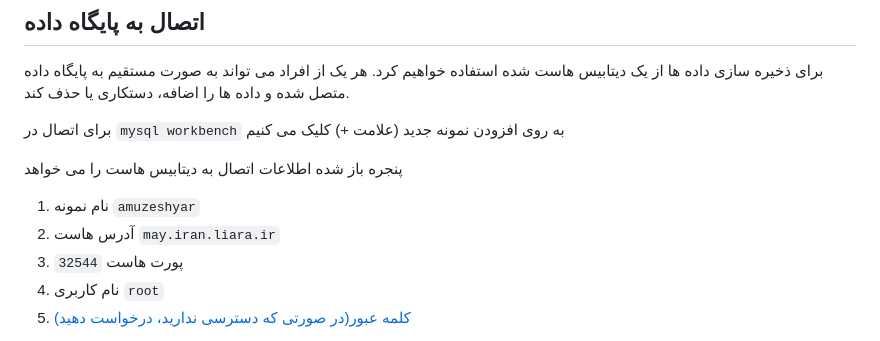
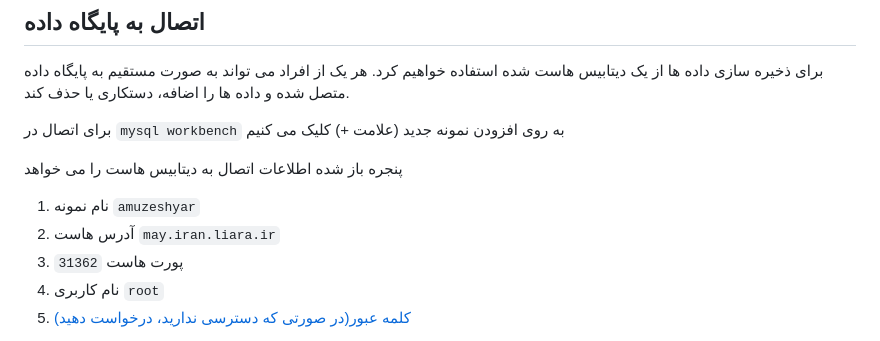
Before and after one commit to SD2nd/amuzeshyar, a Markdown page: README.md, the part around the change. Rendered like a GitHub page.

```diff
--- a/README.md
+++ b/README.md
@@ -95,7 +95,7 @@ Quit the server with CTRL-BREAK.
 
 1. نام نمونه `amuzeshyar`
 2. آدرس هاست `may.iran.liara.ir`
-3. پورت هاست `32544`
+3. پورت هاست `31362`
 4. نام کاربری `root`
 5. [کلمه عبور(در صورتی که دسترسی ندارید، درخواست دهید)](https://drive.google.com/file/d/1nngP3dxnSP3Pdn8q25rMNvr8DCiP52zI/view?usp=share_link)
 
```
